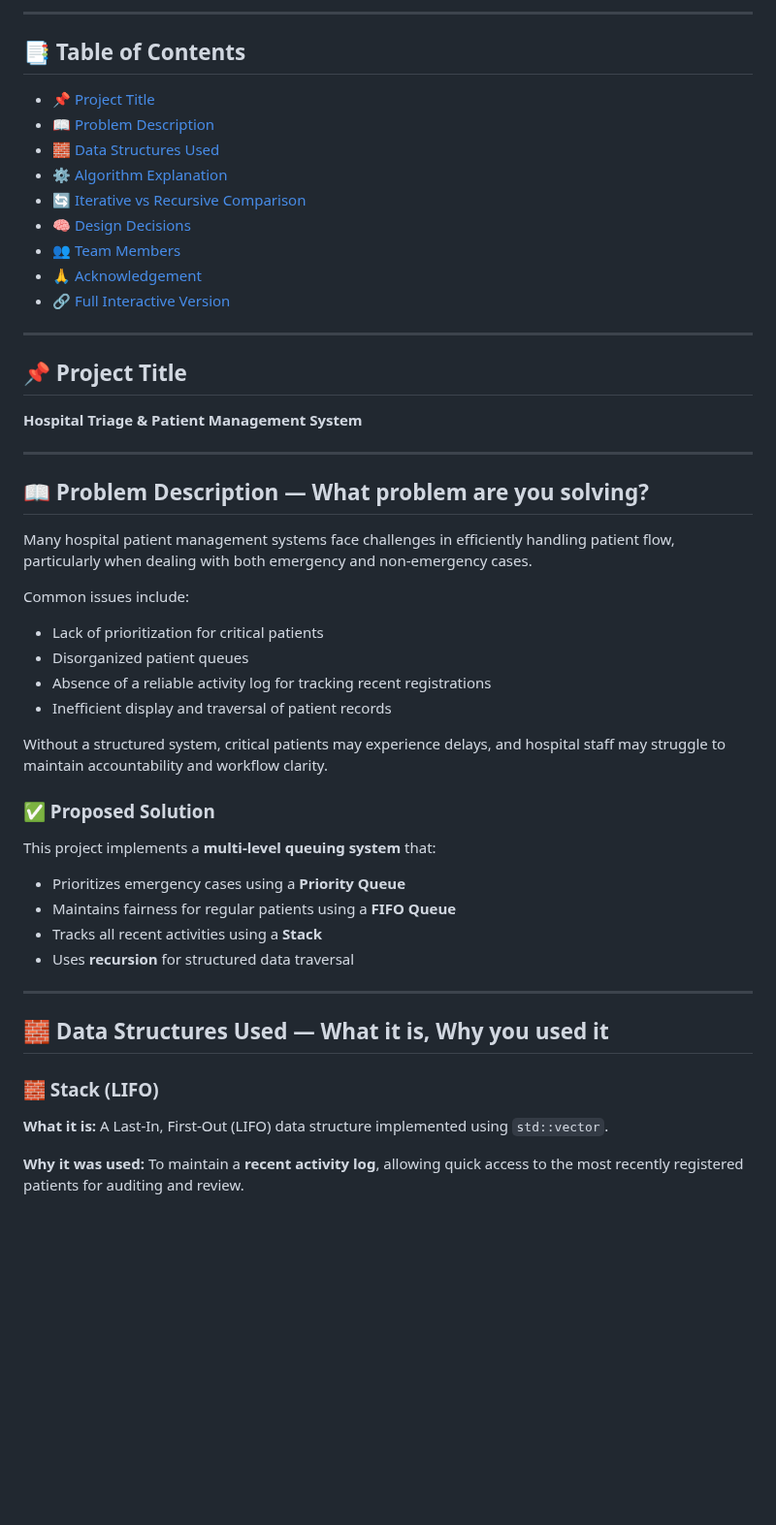
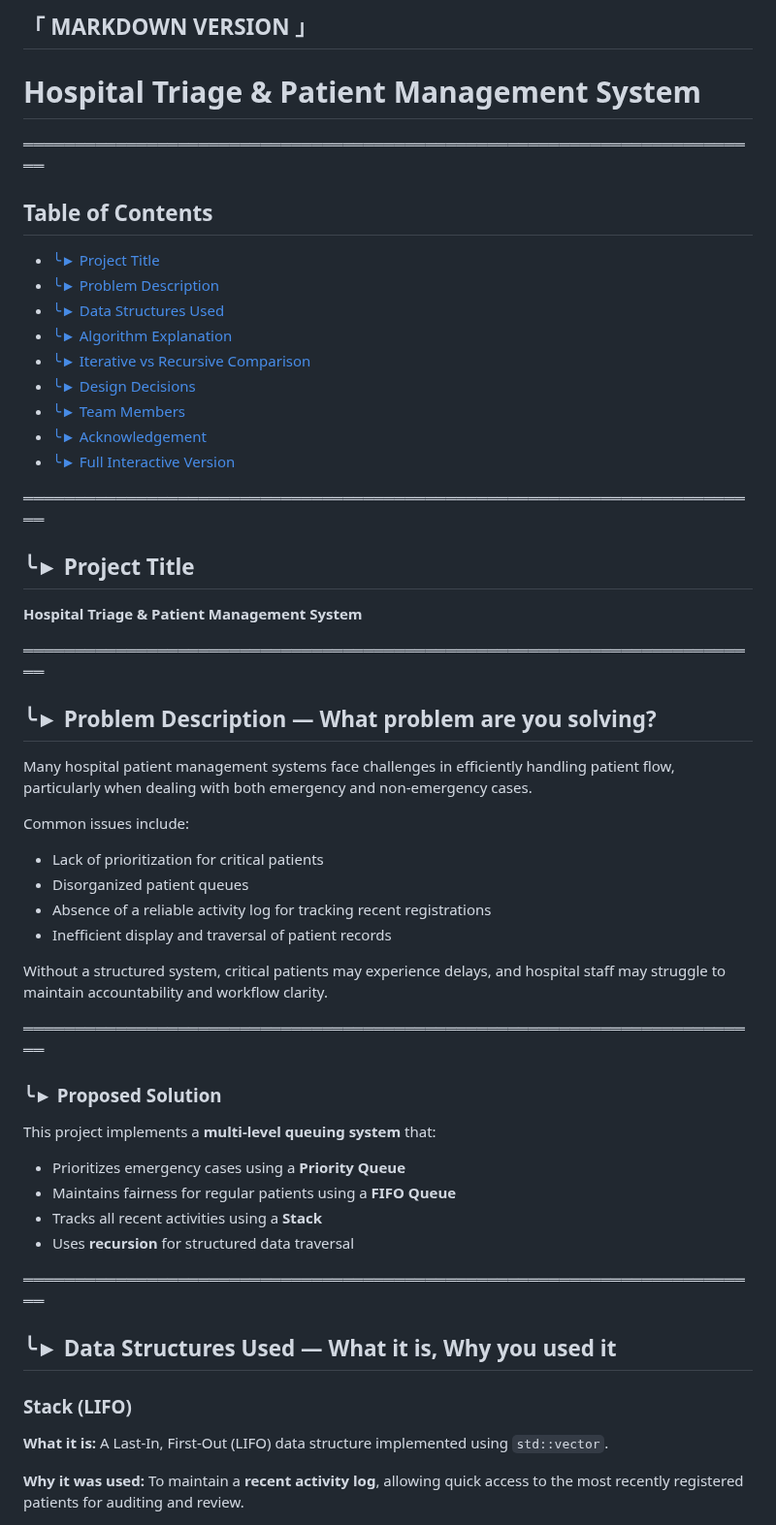
Before and after one commit to kentreyes208-code/CC103-FinalProject-CS1206-Team1, a Markdown page: README.md, the part around one of its changes. Shown at 97% size. GitHub-like rendering; blank space fills up the shorter version.

Commit message:
Revise README for better organization and clarity
Updated README to improve formatting and structure.

```diff
--- a/README.md
+++ b/README.md
@@ -5,27 +4,30 @@
 
----
+## 「 MARKDOWN VERSION 」
+# Hospital Triage & Patient Management System
 
-## 📑 Table of Contents
+════════════════════════════════════════════════════════════════════════
 
-* [📌 Project Title](#-project-title)
-* [📖 Problem Description](#-problem-description--what-problem-are-you-solving)
-* [🧱 Data Structures Used](#-data-structures-used--what-it-is-why-you-used-it)
-* [⚙️ Algorithm Explanation](#️-algorithm-explanation--step-by-step-logic)
-* [🔄 Iterative vs Recursive Comparison](#-iterative-vs-recursive-comparison--which-is-faster-which-is-easier)
-* [🧠 Design Decisions](#-design-decisions--choices-and-trade-offs)
-* [👥 Team Members](#-team-members)
-* [🙏 Acknowledgement](#-acknowledgement)
-* [🔗 Full Interactive Version](#-full-interactive-version)
+## Table of Contents
 
----
+* [╰► Project Title](#-project-title)
+* [╰► Problem Description](#-problem-description--what-problem-are-you-solving)
+* [╰► Data Structures Used](#-data-structures-used--what-it-is-why-you-used-it)
+* [╰► Algorithm Explanation](#️-algorithm-explanation--step-by-step-logic)
+* [╰► Iterative vs Recursive Comparison](#-iterative-vs-recursive-comparison--which-is-faster-which-is-easier)
+* [╰► Design Decisions](#-design-decisions--choices-and-trade-offs)
+* [╰► Team Members](#-team-members)
+* [╰► Acknowledgement](#-acknowledgement)
+* [╰► Full Interactive Version](#-full-interactive-version)
 
-## 📌 Project Title
+════════════════════════════════════════════════════════════════════════
+
+## ╰► Project Title
 
 **Hospital Triage & Patient Management System**
 
----
+════════════════════════════════════════════════════════════════════════
 
-## 📖 Problem Description — What problem are you solving?
+## ╰► Problem Description — What problem are you solving?
 
 Many hospital patient management systems face challenges in efficiently handling patient flow, particularly when dealing with both emergency and non-emergency cases.
 
@@ -38,7 +40,9 @@ Common issues include:
 
 Without a structured system, critical patients may experience delays, and hospital staff may struggle to maintain accountability and workflow clarity.
 
-### ✅ Proposed Solution
+════════════════════════════════════════════════════════════════════════
+
+### ╰► Proposed Solution
 
 This project implements a **multi-level queuing system** that:
 
@@ -47,11 +51,11 @@ This project implements a **multi-level queuing system** that:
 * Tracks all recent activities using a **Stack**
 * Uses **recursion** for structured data traversal
 
----
+════════════════════════════════════════════════════════════════════════
 
-## 🧱 Data Structures Used — What it is, Why you used it
+## ╰► Data Structures Used — What it is, Why you used it
 
-### 🧱 Stack (LIFO)
+### Stack (LIFO)
 
 **What it is:**
 A Last-In, First-Out (LIFO) data structure implemented using `std::vector`.
```
Also changed, not shown: other parts of README.md (+1 -2 lines).
